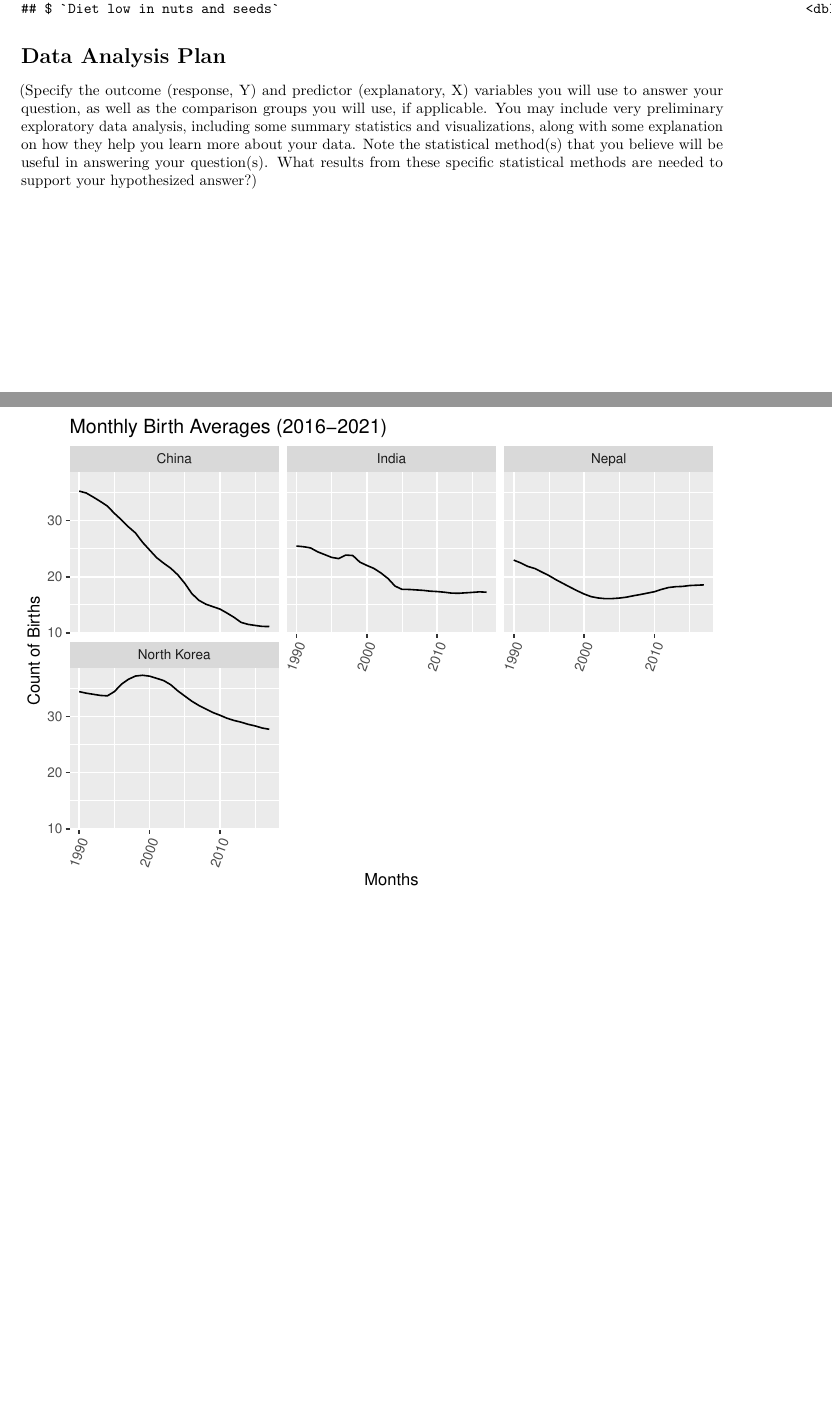
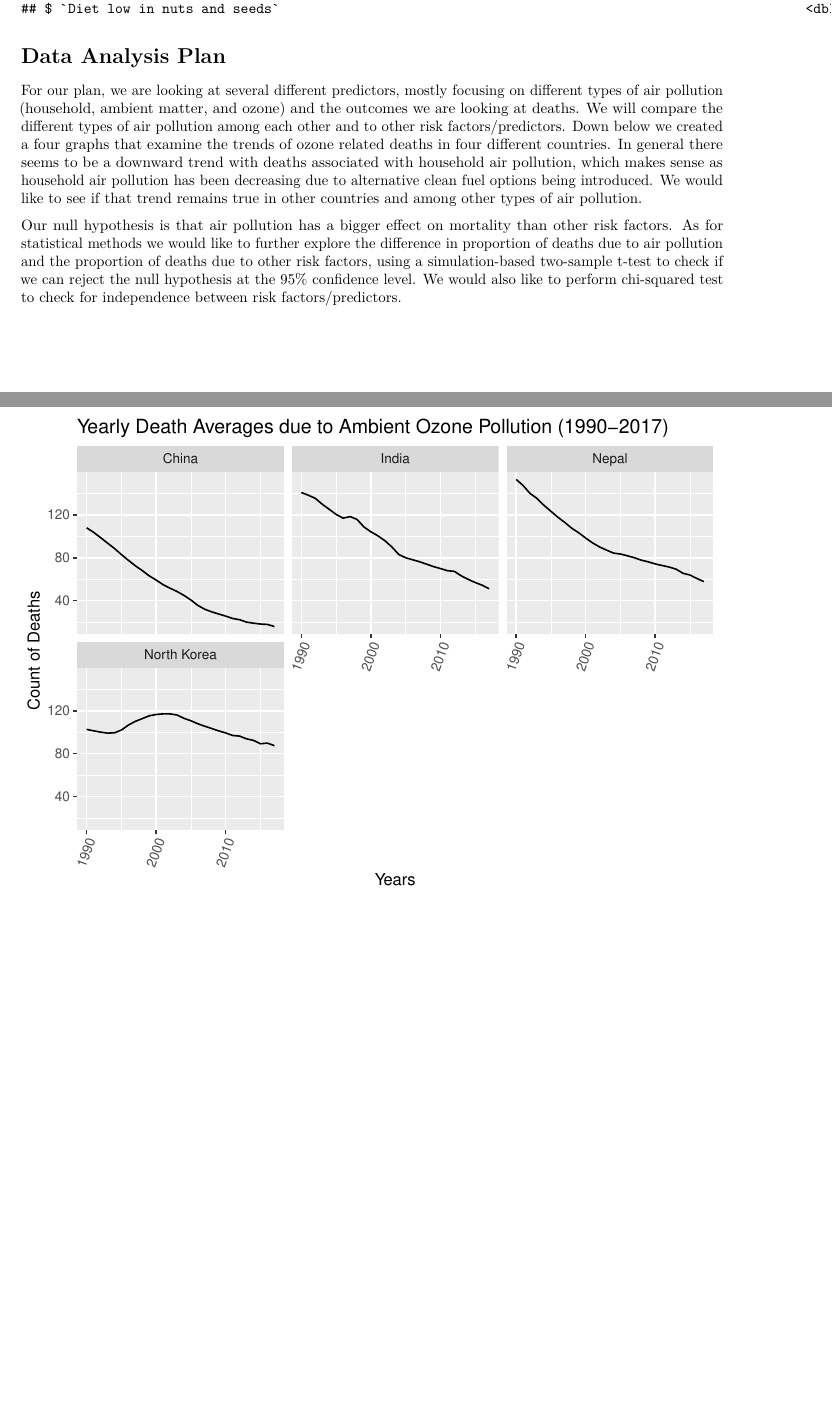
Before and after one commit to STA198F2021/project-the-exposure-experience, an R Markdown document (proposal/proposal_template.Rmd): two parts of pages 2 and 3 of 3, joined at a grey line, cut so that both start at the same text. The pictures show the output file proposal/proposal_template.pdf that the author committed with the source.

Commit message:
Finished Proposal --> Katie can edit now

````diff
--- a/proposal/proposal_template.Rmd
+++ b/proposal/proposal_template.Rmd
@@ -43,9 +43,9 @@ glimpse(joineddata)
 
 # Data Analysis Plan
 
-(Specify the outcome (response, Y) and predictor (explanatory, X) variables you will use to answer your question, as well as the comparison groups you will use, if applicable. You may include very preliminary exploratory data analysis, including some summary statistics and visualizations, along with some explanation on how they help you learn more about your data. Note the statistical method(s) that you believe will be useful in answering your question(s).
-What results from these specific statistical methods are needed to support your hypothesized answer?)
+For our plan, we are looking at several different predictors, mostly focusing on different types of air pollution (household, ambient matter, and ozone) and the outcomes we are looking at deaths. We will compare the different types of air pollution among each other and to other risk factors/predictors. Down below we created a four graphs that examine the trends of ozone related deaths in four different countries. In general there seems to be a downward trend with deaths associated with household air pollution, which makes sense as household air pollution has been decreasing due to alternative clean fuel options being introduced. We would like to see if that trend remains true in other countries and among other types of air pollution.
 
+Our null hypothesis is that air pollution has a bigger effect on mortality than other risk factors. As for statistical methods we would like to further explore the difference in proportion of deaths due to air pollution and the proportion of deaths due to other risk factors, using a simulation-based two-sample t-test to check if we can reject the null hypothesis at the 95% confidence level. We would also like to perform chi-squared test to check for independence between risk factors/predictors.
 
 ```{r prelimdata, echo=FALSE}
 joineddata %>%
@@ -54,7 +54,7 @@ joineddata %>%
     theme(axis.text.x = element_text(angle=70, hjust=1)) +
     geom_line() +
     facet_wrap(~Entity, ncol = 3) +
-    labs (x = "Months",
-    y = "Count of Births",
-    title = "Monthly Birth Averages (2016-2021)")
+    labs (x = "Years",
+    y = "Count of Deaths",
+    title = "Yearly Death Averages due to Ambient Ozone Pollution (1990-2017)")
 ```
````
Also changed, not shown: proposal/proposal_template.pdf, proposal/proposal_template.Rmd (2 more changed lines).
